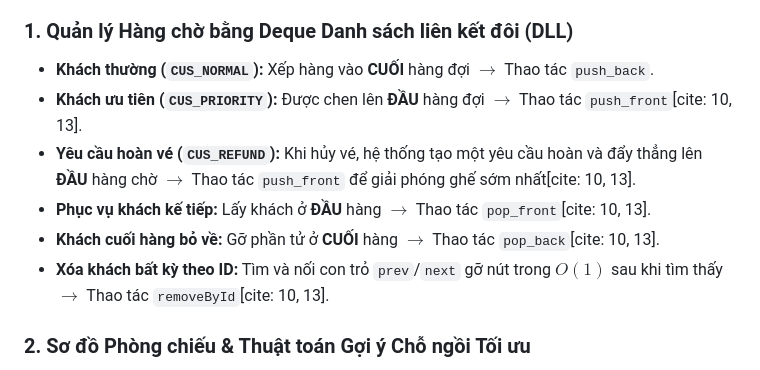
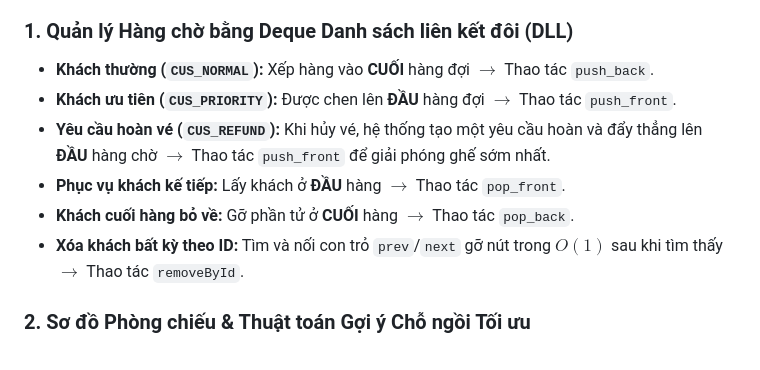
Before and after one commit to minhtan203/BTL-CTDL, a Markdown page: README.md, the part around one of its changes. Drawn GitHub-style.

```diff
--- a/README.md
+++ b/README.md
@@ -22,11 +22,11 @@
 
 ### 1. Quản lý Hàng chờ bằng Deque Danh sách liên kết đôi (DLL)
 * **Khách thường (`CUS_NORMAL`):** Xếp hàng vào **CUỐI** hàng đợi $\rightarrow$ Thao tác `push_back`.
-* **Khách ưu tiên (`CUS_PRIORITY`):** Được chen lên **ĐẦU** hàng đợi $\rightarrow$ Thao tác `push_front`[cite: 10, 13].
-* **Yêu cầu hoàn vé (`CUS_REFUND`):** Khi hủy vé, hệ thống tạo một yêu cầu hoàn và đẩy thẳng lên **ĐẦU** hàng chờ $\rightarrow$ Thao tác `push_front` để giải phóng ghế sớm nhất[cite: 10, 13].
-* **Phục vụ khách kế tiếp:** Lấy khách ở **ĐẦU** hàng $\rightarrow$ Thao tác `pop_front`[cite: 10, 13].
-* **Khách cuối hàng bỏ về:** Gỡ phần tử ở **CUỐI** hàng $\rightarrow$ Thao tác `pop_back`[cite: 10, 13].
-* **Xóa khách bất kỳ theo ID:** Tìm và nối con trỏ `prev`/`next` gỡ nút trong $O(1)$ sau khi tìm thấy $\rightarrow$ Thao tác `removeById`[cite: 10, 13].
+* **Khách ưu tiên (`CUS_PRIORITY`):** Được chen lên **ĐẦU** hàng đợi $\rightarrow$ Thao tác `push_front`.
+* **Yêu cầu hoàn vé (`CUS_REFUND`):** Khi hủy vé, hệ thống tạo một yêu cầu hoàn và đẩy thẳng lên **ĐẦU** hàng chờ $\rightarrow$ Thao tác `push_front` để giải phóng ghế sớm nhất.
+* **Phục vụ khách kế tiếp:** Lấy khách ở **ĐẦU** hàng $\rightarrow$ Thao tác `pop_front`.
+* **Khách cuối hàng bỏ về:** Gỡ phần tử ở **CUỐI** hàng $\rightarrow$ Thao tác `pop_back`.
+* **Xóa khách bất kỳ theo ID:** Tìm và nối con trỏ `prev`/`next` gỡ nút trong $O(1)$ sau khi tìm thấy $\rightarrow$ Thao tác `removeById`.
 
 ### 2. Sơ đồ Phòng chiếu & Thuật toán Gợi ý Chỗ ngồi Tối ưu
 * **Sơ đồ phòng chiếu:** Ma trận 8 hàng $\times$ 10 cột = 80 ghế[cite: 10, 13].
```
Also changed, not shown: other parts of README.md (+1 -1 lines).
